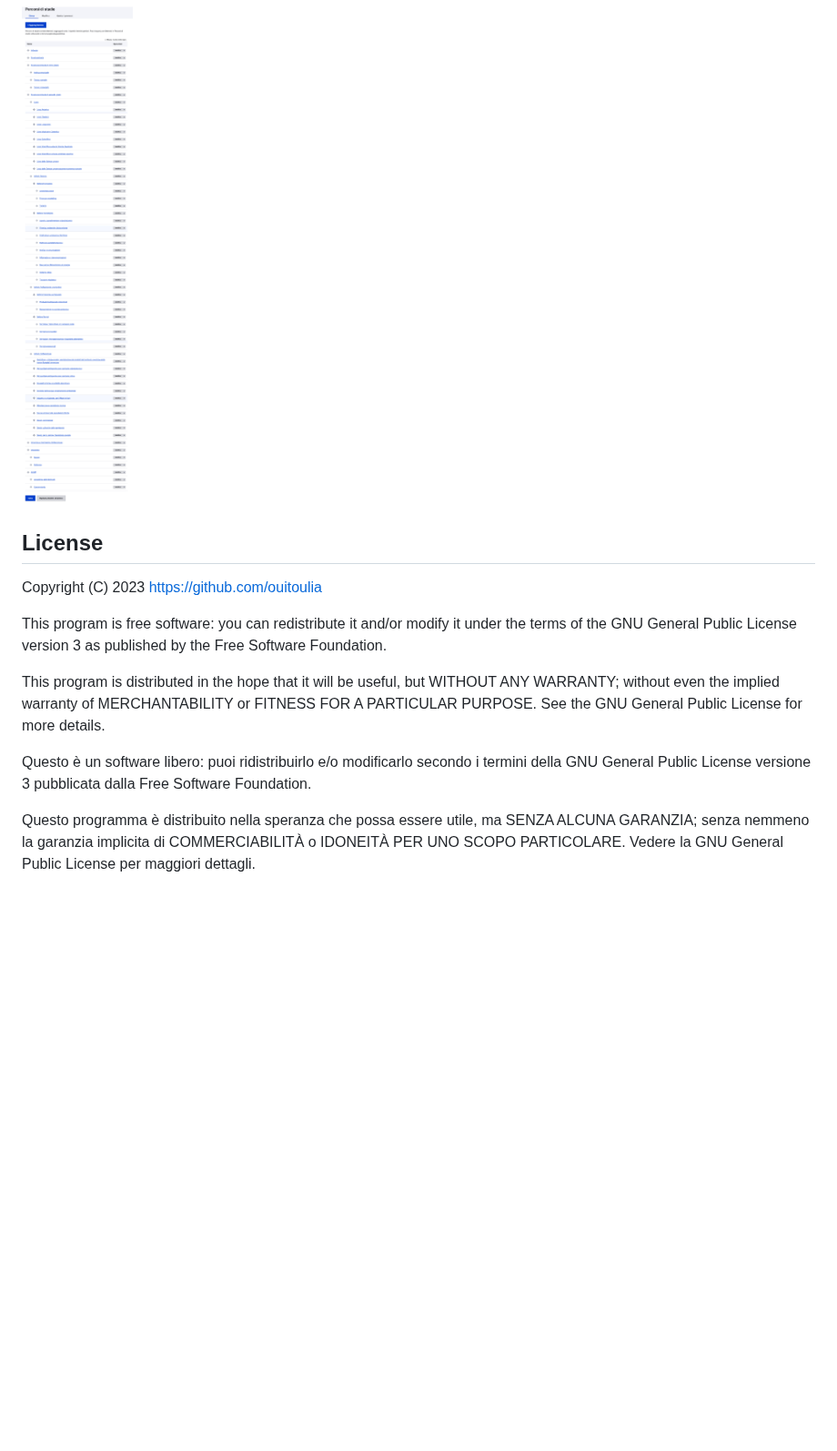
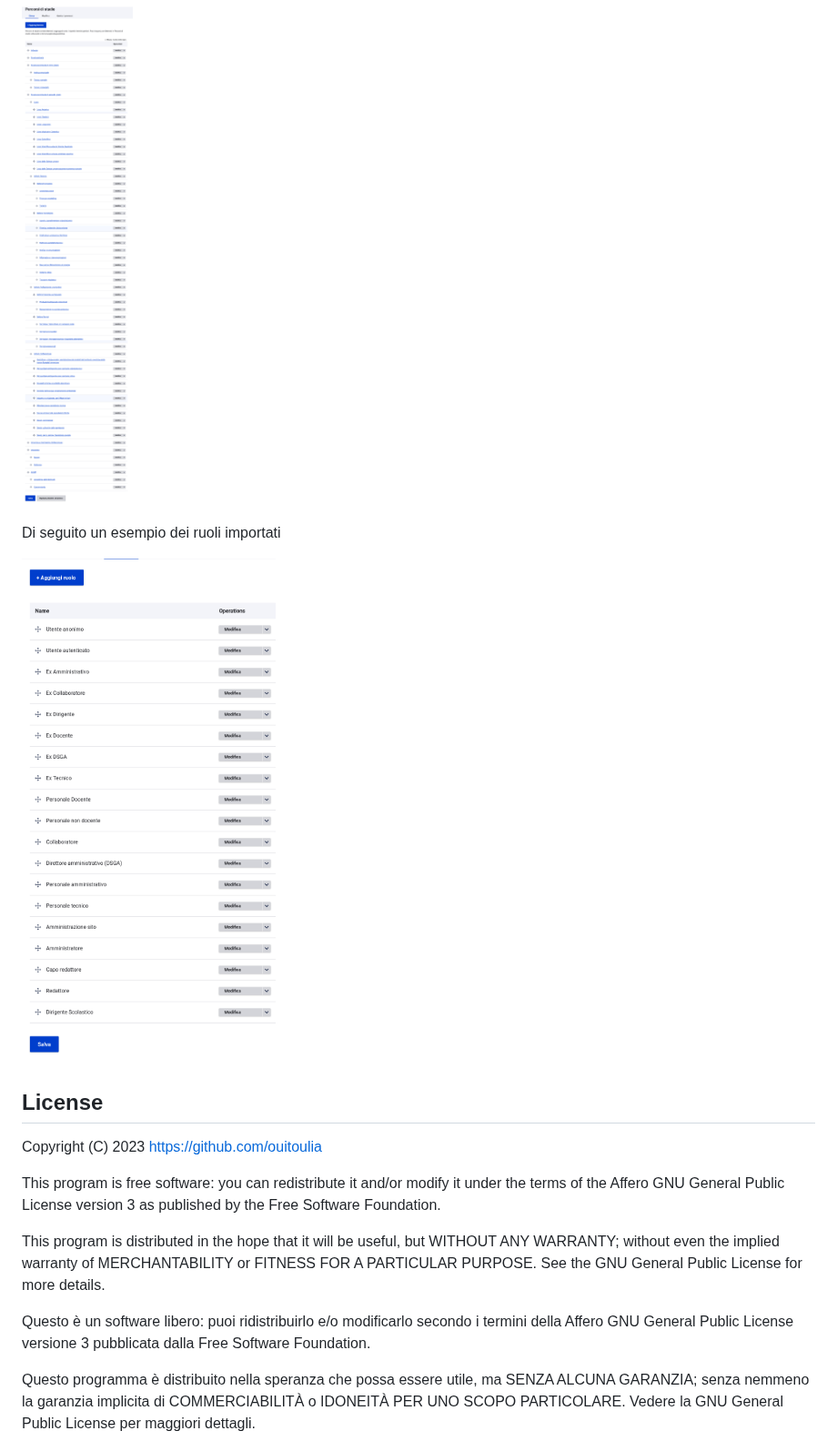
Before and after one commit to ouitoulia/sunchronizo, a Markdown page: README.md, the part around the change. Shown at 91% size. Rendered like a GitHub page; pictures changed too: docs/ruoli.png (added); blank space fills up the shorter version.

```diff
--- a/README.md
+++ b/README.md
@@ -38,14 +38,18 @@ Di seguito un esempio delle voci importate nel vocabolario "Percorsi di studio"
 
 ![Screenshot della lista delle voci importate](docs/percorsi_di_studio.png "Screenshot della lista delle voci importate")
 
+Di seguito un esempio dei ruoli importati
+
+![Screenshot ruoli](docs/ruoli.png "Screenshot ruoli")
+
 ## License
 
 Copyright (C) 2023 https://github.com/ouitoulia
 
-This program is free software: you can redistribute it and/or modify it under the terms of the GNU General Public License version 3 as published by the Free Software Foundation.
+This program is free software: you can redistribute it and/or modify it under the terms of the Affero GNU General Public License version 3 as published by the Free Software Foundation.
 
 This program is distributed in the hope that it will be useful, but WITHOUT ANY WARRANTY; without even the implied warranty of MERCHANTABILITY or FITNESS FOR A PARTICULAR PURPOSE. See the GNU General Public License for more details.
 
-Questo è un software libero: puoi ridistribuirlo e/o modificarlo secondo i termini della GNU General Public License versione 3 pubblicata dalla Free Software Foundation.
+Questo è un software libero: puoi ridistribuirlo e/o modificarlo secondo i termini della Affero GNU General Public License versione 3 pubblicata dalla Free Software Foundation.
 
 Questo programma è distribuito nella speranza che possa essere utile, ma SENZA ALCUNA GARANZIA; senza nemmeno la garanzia implicita di COMMERCIABILITÀ o IDONEITÀ PER UNO SCOPO PARTICOLARE. Vedere la GNU General Public License per maggiori dettagli.
```
Also changed, not shown: 2 other files.
